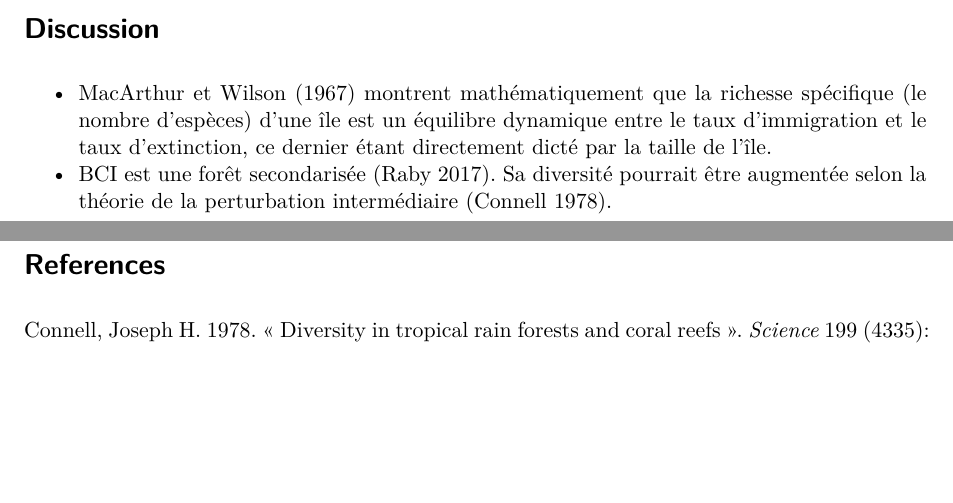
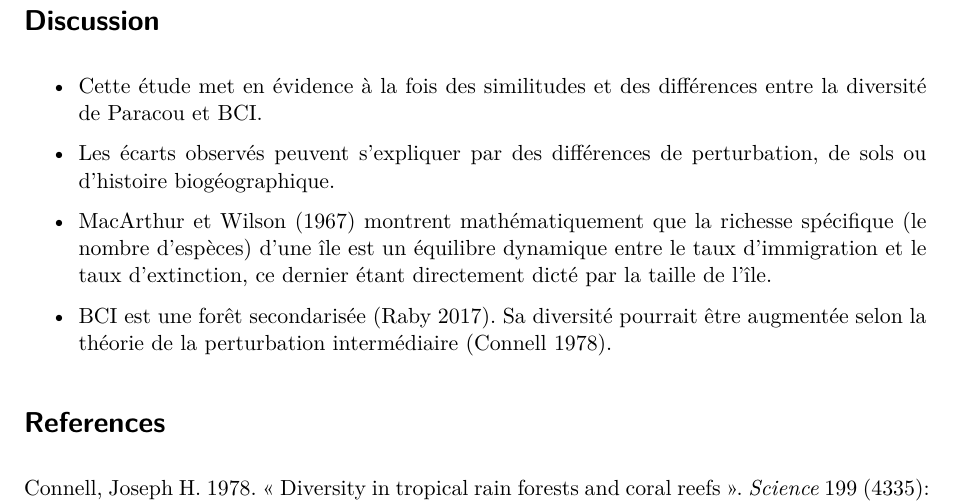
Before and after one commit to martinboucknooghe/TP_2026_ES, a Quarto document (index.qmd): two parts of pages 1 and 2 of 2 before the commit and part of page 2 of 2 after it, the two joined at a grey line, cut so that both start at the same text, the shorter picture padded with empty space. Rendered offline with R 4.5, knitr and Pandoc in place of Quarto, then LaTeX, with nearby package versions; drawn as R Markdown's standard PDF in place of the format the file asks for; some code elsewhere in the file could not run offline.

Commit message:
Modification de la discussion

```diff
--- a/index.qmd
+++ b/index.qmd
@@ -183,5 +183,10 @@ paracou6 %>%
 
 # Discussion
 
+- Cette étude met en évidence à la fois des similitudes et des différences entre la diversité de Paracou et BCI.
+
+- Les écarts observés peuvent s'expliquer par des différences de perturbation, de sols ou d'histoire biogéographique.
+
 - @MacArthur1967 montrent mathématiquement que la richesse spécifique (le nombre d'espèces) d'une île est un équilibre dynamique entre le taux d'immigration et le taux d'extinction, ce dernier étant directement dicté par la taille de l'île.
+
 - BCI est une forêt secondarisée [@Raby2017]. Sa diversité pourrait être augmentée selon la théorie de la perturbation intermédiaire [@Connell1978].
```
